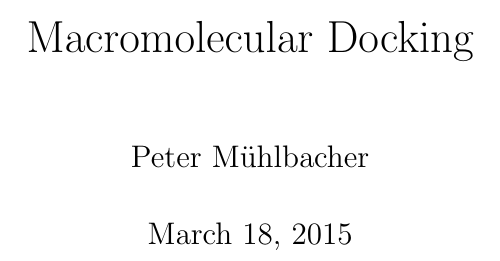
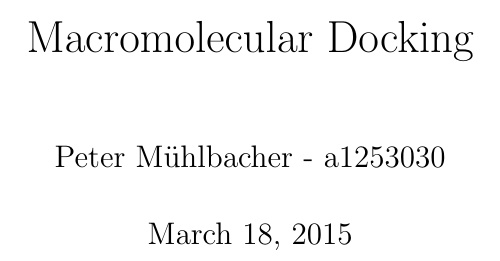
Before and after one commit to petermuehlbacher/reports, a LaTeX document (docking/docking.tex): part of page 1 of 6, cut so that both start at the same text. Compiled offline with pdfLaTeX.

Commit message:
added author information

```diff
--- a/docking/docking.tex
+++ b/docking/docking.tex
@@ -1,6 +1,6 @@
 \documentclass[12pt]{report}
 \title{Macromolecular Docking}
-\author{Peter M\"uhlbacher}
+\author{Peter M\"uhlbacher - a1253030}
 
 \usepackage{amsmath, amsthm, amsfonts}
 \usepackage{hyperref}
```
Also changed, not shown: docking/chapters/week1.tex (line endings or trailing spaces), docking/docking.pdf.
